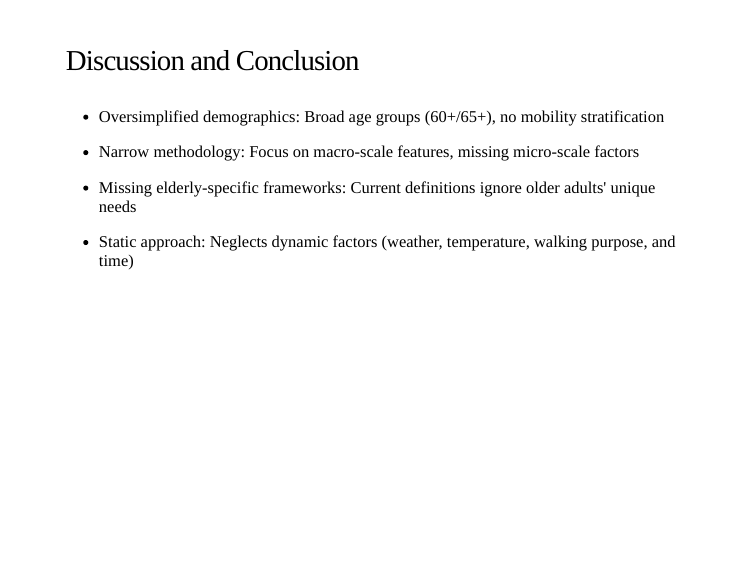
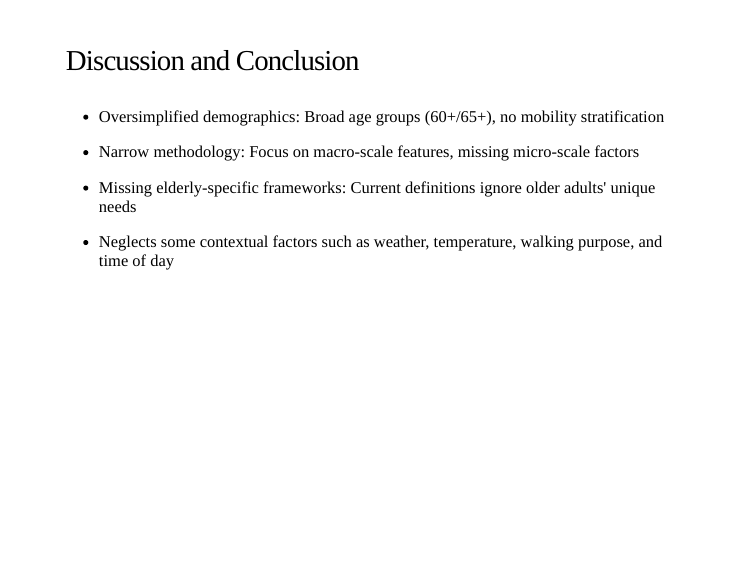
Before and after one commit to Gzrayyy/leeds_talk_slide, an R Markdown document (index.Rmd): page 24 of 31. The pictures show the slides in the output file index.html that the author committed with the source; the slides are laid out offline by our stand-in for remark.js, each with all of its steps uncovered, in fonts that may differ from those the slides ask for, and without slide numbers, shadows or browser add-ons; a font, style sheet, LaTeX package, included part or bibliography that could not be used is replaced or left out.

Commit message:
text update

```diff
--- a/index.Rmd
+++ b/index.Rmd
@@ -422,7 +422,7 @@ knitr::include_graphics('img/data_v.jpg')
 
 - Missing elderly-specific frameworks: Current definitions ignore older adults' unique needs
 
-- Static approach: Neglects dynamic factors (weather, temperature, walking purpose, and time)
+- Neglects some contextual factors such as weather, temperature, walking purpose, and time of day
 
 
 ---
```
Also changed, not shown: index.html.
